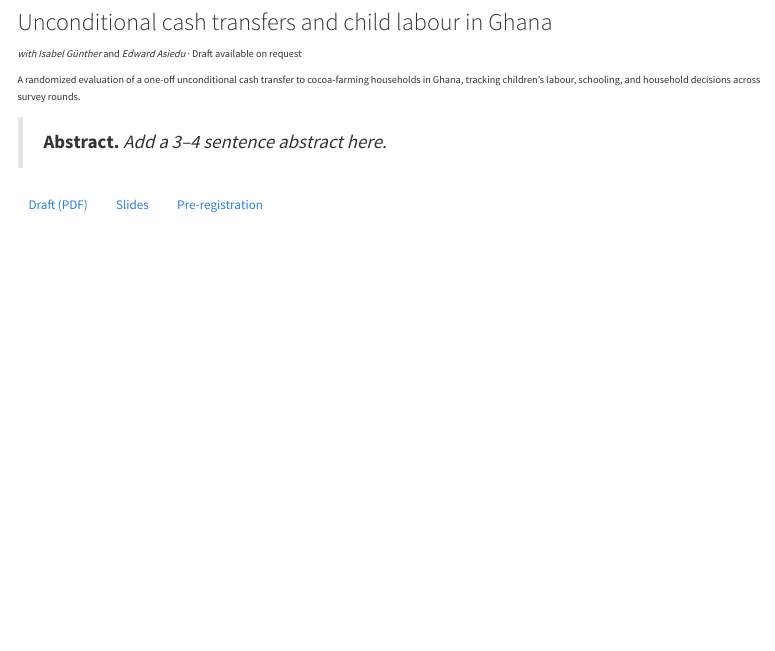
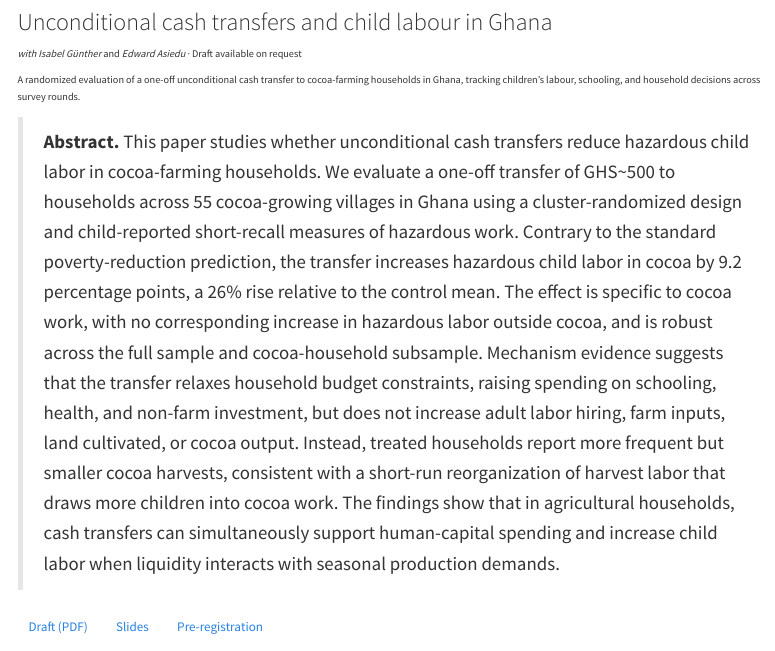
Before and after one commit to janaverkin/janaverkin.github.io, a Quarto document (research.qmd): the page in a window 1100 px wide, from 250 px down. Rendered offline with R 4.5, knitr and Pandoc in place of Quarto, with nearby package versions; menus at the side of the page are left out.

Commit message:
Add abstract summarizing cash transfer study findings

```diff
--- a/research.qmd
+++ b/research.qmd
@@ -24,7 +24,7 @@ A randomized evaluation of a one-off unconditional cash transfer to
 cocoa-farming households in Ghana, tracking children's labour, schooling, and
 household decisions across survey rounds.
 
-> **Abstract.** *Add a 3–4 sentence abstract here.*
+> **Abstract.** This paper studies whether unconditional cash transfers reduce hazardous child labor in cocoa-farming households. We evaluate a one-off transfer of GHS~500 to households across 55 cocoa-growing villages in Ghana using a cluster-randomized design and child-reported short-recall measures of hazardous work. Contrary to the standard poverty-reduction prediction, the transfer increases hazardous child labor in cocoa by 9.2 percentage points, a 26\% rise relative to the control mean. The effect is specific to cocoa work, with no corresponding increase in hazardous labor outside cocoa, and is robust across the full sample and cocoa-household subsample. Mechanism evidence suggests that the transfer relaxes household budget constraints, raising spending on schooling, health, and non-farm investment, but does not increase adult labor hiring, farm inputs, land cultivated, or cocoa output. Instead, treated households report more frequent but smaller cocoa harvests, consistent with a short-run reorganization of harvest labor that draws more children into cocoa work. The findings show that in agricultural households, cash transfers can simultaneously support human-capital spending and increase child labor when liquidity interacts with seasonal production demands.
 
 [Draft (PDF)](#){.btn .btn-outline-primary .btn-sm} &nbsp;
 [Slides](#){.btn .btn-outline-primary .btn-sm} &nbsp;
```
